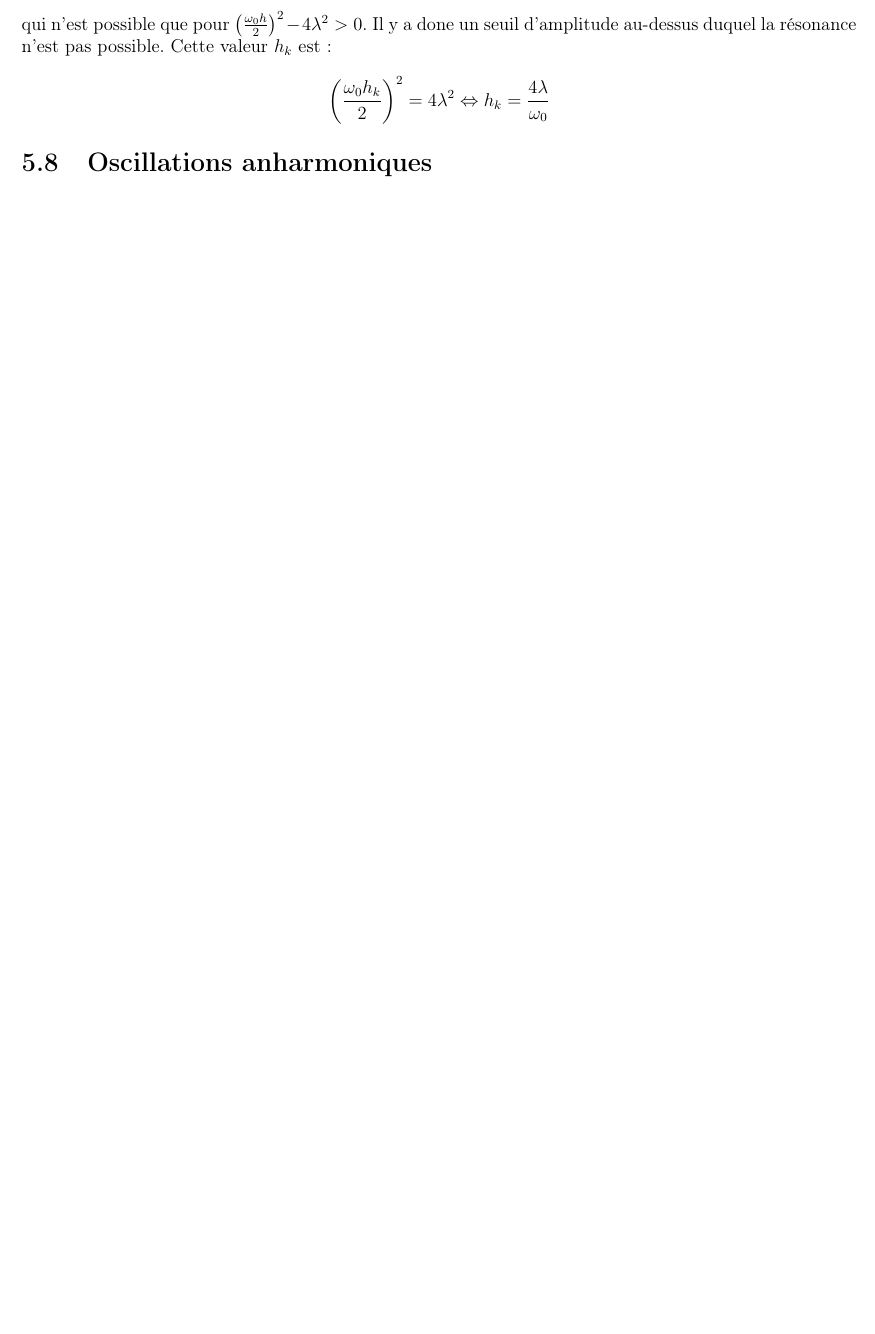
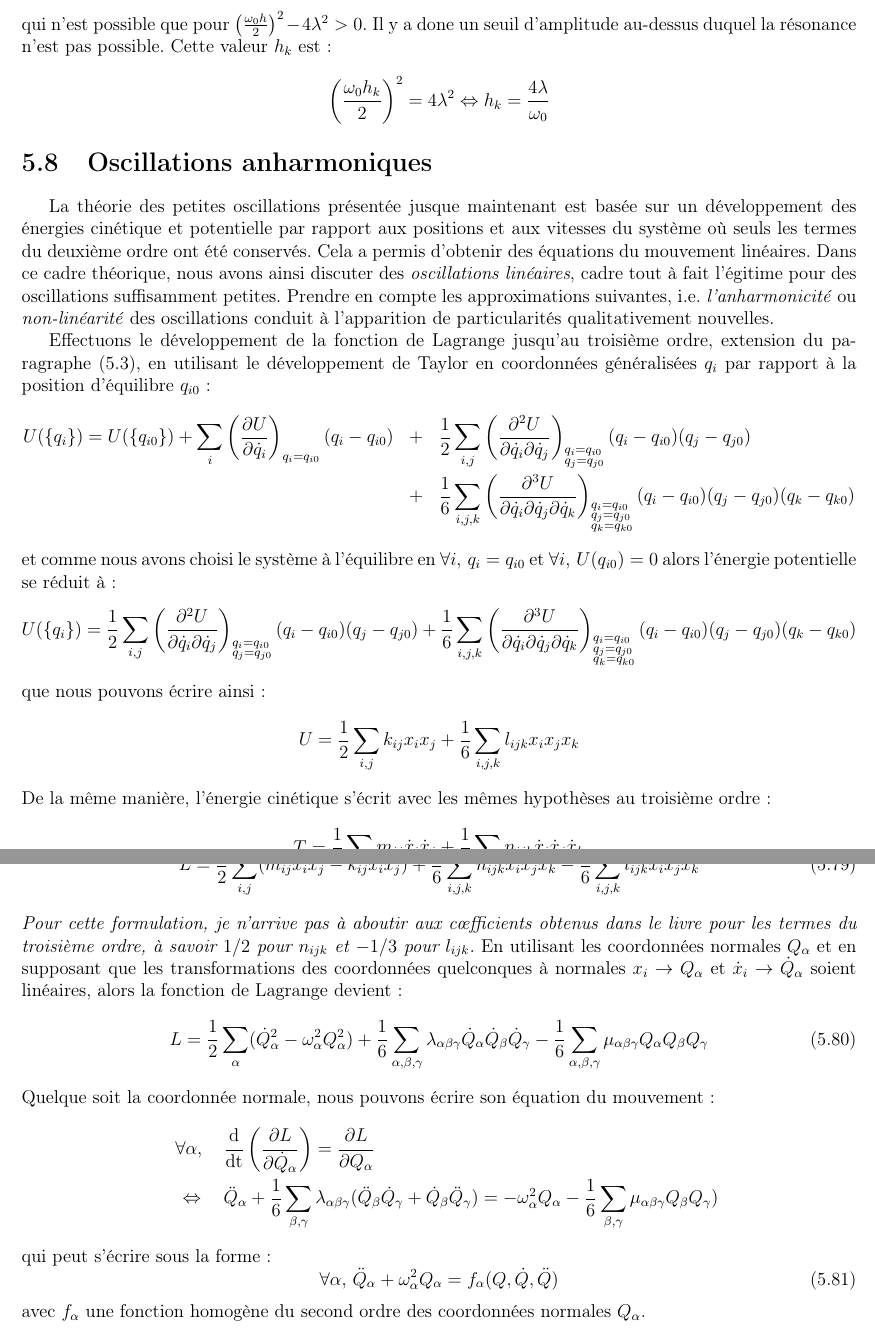
Before and after one commit to SMajerowicz/Physics, a LaTeX document (Mécanique/démonstration.tex, which reads Mécanique/chapters/chapter-05.tex): part of page 83 of 161 before the commit and two parts of pages 83 and 84 of 162 after it, the two joined at a grey line, cut so that both start at the same text, the shorter picture padded with empty space. Compiled offline with pdfLaTeX.

Commit message:
Paragraph 28 begin

```diff
--- a/Mécanique/chapters/chapter-05.tex
+++ b/Mécanique/chapters/chapter-05.tex
@@ -895,3 +895,42 @@ qui n'est possible que pour $\left(\frac{\omega_{0}h}{2}\right)^{2} - 4\lambda^{
 \eenn
 
 \section {Oscillations anharmoniques}
+
+La th\'{e}orie des petites oscillations pr\'{e}sent\'{e}e jusque maintenant est bas\'{e}e sur un d\'{e}veloppement des \'{e}nergies cin\'{e}tique et potentielle par rapport aux positions et aux vitesses du syst\`{e}me o\`{u} seuls les termes du deuxi\`{e}me ordre ont \'{e}t\'{e} conserv\'{e}s. Cela a permis d'obtenir des \'{e}quations du mouvement lin\'{e}aires. Dans ce cadre th\'{e}orique, nous avons ainsi discuter des \emph{oscillations lin\'{e}aires}, cadre tout \`{a} fait l'\'{e}gitime pour des oscillations suffisamment petites. Prendre en compte les approximations suivantes, i.e. \emph{l'anharmonicit\'{e}} ou \emph{non-lin\'{e}arit\'{e}} des oscillations conduit \`{a} l'apparition de particularit\'{e}s qualitativement nouvelles.
+
+Effectuons le d\'{e}veloppement de la fonction de Lagrange jusqu'au troisi\`{e}me ordre, extension du paragraphe (\ref{PAR:23}), en utilisant le d\'{e}veloppement de Taylor en coordonn\'{e}es g\'{e}n\'{e}ralis\'{e}es $q_{i}$ par rapport \`{a} la position d'\'{e}quilibre $q_{i0}$ :
+\bea
+	U(\left\{q_{i}\right\}) = U(\left\{q_{i0}\right\}) + \sum_{i}\left(\frac{\partial U}{\partial\dot{q}_{i}}\right)_{q_{i}=q_{i0}}(q_{i} - q_{i0}) & + & \frac{1}{2}\sum_{i,j}\left(\frac{\partial^{2} U}{\partial\dot{q}_{i}\partial\dot{q}_{j}}\right)_{\begin{subarray}{l}q_{i}=q_{i0}\\q_{j}=q_{j0}\end{subarray}}(q_{i} - q_{i0})(q_{j} - q_{j0}) \nonumber \\
+	& + & \frac{1}{6}\sum_{i,j,k}\left(\frac{\partial^{3} U}{\partial\dot{q}_{i}\partial\dot{q}_{j}\partial\dot{q}_{k}}\right)_{\begin{subarray}{l}q_{i}=q_{i0}\\q_{j}=q_{j0}\\q_{k}=q_{k0}\end{subarray}}(q_{i} - q_{i0})(q_{j} - q_{j0})(q_{k} - q_{k0}) \nonumber
+\eea
+et comme nous avons choisi le syst\`{e}me \`{a} l'\'{e}quilibre en $\forall i\text{, }q_{i} = q_{i0}$ et $\forall i\text{, }U(q_{i0}) = 0$ alors l'\'{e}nergie potentielle se r\'{e}duit \`{a} :
+\benn
+	U(\left\{q_{i}\right\}) = \frac{1}{2}\sum_{i,j}\left(\frac{\partial^{2} U}{\partial\dot{q}_{i}\partial\dot{q}_{j}}\right)_{\begin{subarray}{l}q_{i}=q_{i0}\\q_{j}=q_{j0}\end{subarray}}(q_{i} - q_{i0})(q_{j} - q_{j0}) + \frac{1}{6}\sum_{i,j,k}\left(\frac{\partial^{3} U}{\partial\dot{q}_{i}\partial\dot{q}_{j}\partial\dot{q}_{k}}\right)_{\begin{subarray}{l}q_{i}=q_{i0}\\q_{j}=q_{j0}\\q_{k}=q_{k0}\end{subarray}}(q_{i} - q_{i0})(q_{j} - q_{j0})(q_{k} - q_{k0})
+\eenn
+que nous pouvons \'{e}crire ainsi :
+\benn
+	U = \frac{1}{2}\sum_{i,j}k_{ij}x_{i}x_{j} + \frac{1}{6}\sum_{i,j,k}l_{ijk}x_{i}x_{j}x_{k}
+\eenn
+De la m\^{e}me mani\`{e}re, l'\'{e}nergie cin\'{e}tique s'\'{e}crit avec les m\^{e}mes hypoth\`{e}ses au troisi\`{e}me ordre :
+\benn
+	T = \frac{1}{2}\sum_{i,j}m_{ij}\dot{x}_{i}\dot{x}_{j} + \frac{1}{6}\sum_{i,j,k}n_{ijk}\dot{x}_{i}\dot{x}_{j}\dot{x}_{k}
+\eenn
+Cela nous permet alors d'assembler pour \'{e}crire la fonction de Lagrange :
+\be
+	L = \frac{1}{2}\sum_{i,j}(m_{ij}\dot{x}_{i}\dot{x}_{j} - k_{ij}x_{i}x_{j}) + \frac{1}{6}\sum_{i,j,k}n_{ijk}\dot{x}_{i}\dot{x}_{j}\dot{x}_{k} - \frac{1}{6}\sum_{i,j,k}l_{ijk}x_{i}x_{j}x_{k}\label{EQ:28_1}
+\ee
+\emph{Pour cette formulation, je n'arrive pas \`{a} aboutir aux c{\oe}fficients obtenus dans le livre pour les termes du troisi\`{e}me ordre, \`{a} savoir $1/2$ pour $n_{ijk}$ et $-1/3$ pour $l_{ijk}$.}
+En utilisant les coordonn\'{e}es normales $Q_{\alpha}$ et en supposant que les transformations des coordonn\'{e}es quelconques \`{a} normales $x_{i} \rightarrow Q_{\alpha}$ et $\dot{x}_{i} \rightarrow \dot{Q}_{\alpha}$ soient lin\'{e}aires, alors la fonction de Lagrange devient :
+\be
+	L = \frac{1}{2}\sum_{\alpha}(\dot{Q}^{2}_{\alpha} - \omega_{\alpha}^{2}Q_{\alpha}^{2}) + \frac{1}{6}\sum_{\alpha,\beta,\gamma}\lambda_{\alpha\beta\gamma}\dot{Q}_{\alpha}\dot{Q}_{\beta}\dot{Q}_{\gamma} - \frac{1}{6}\sum_{\alpha,\beta,\gamma}\mu_{\alpha\beta\gamma}Q_{\alpha}Q_{\beta}Q_{\gamma}\label{EQ:28_2}
+\ee
+Quelque soit la coordonn\'{e}e normale, nous pouvons \'{e}crire son \'{e}quation du mouvement :
+\bea
+	& \forall\alpha\text{, } & \frac{\mathrm{d}}{\mathrm{dt}}\left(\frac{\partial L}{\partial\dot{Q}_{\alpha}}\right) = \frac{\partial L}{\partial Q_{\alpha}} \nonumber \\
+	& \Leftrightarrow & \ddot{Q}_{\alpha} + \frac{1}{6}\sum_{\beta,\gamma}\lambda_{\alpha\beta\gamma}(\ddot{Q}_{\beta}\dot{Q}_{\gamma} + \dot{Q}_{\beta}\ddot{Q}_{\gamma}) = -\omega_{\alpha}^{2}Q_{\alpha}  - \frac{1}{6}\sum_{\beta,\gamma}\mu_{\alpha\beta\gamma}Q_{\beta}Q_{\gamma}) \nonumber
+\eea
+qui peut s'\'{e}crire sous la forme :
+\be
+	\forall\alpha\text{, }\ddot{Q}_{\alpha} + \omega_{\alpha}^{2}Q_{\alpha} = f_{\alpha}(Q,\dot{Q},\ddot{Q})\label{EQ:28_3}
+\ee
+avec $f_{\alpha}$ une fonction homog\`{e}ne du second ordre des coordonn\'{e}es normales $Q_{\alpha}$.
```
Also changed, not shown: Mécanique/chapters/chapter-05.tex (6 more changed lines).
